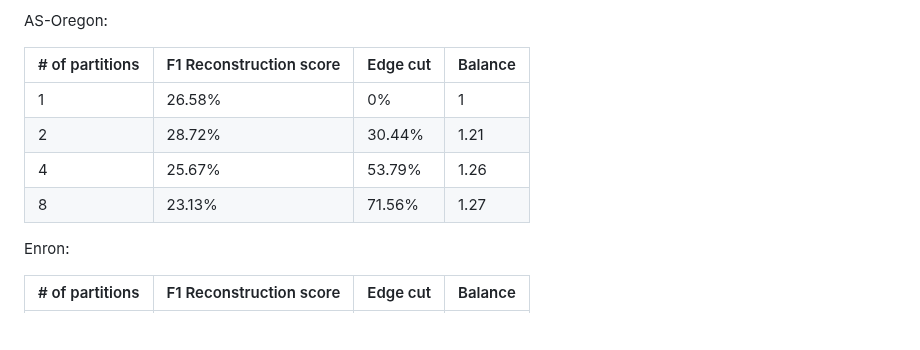
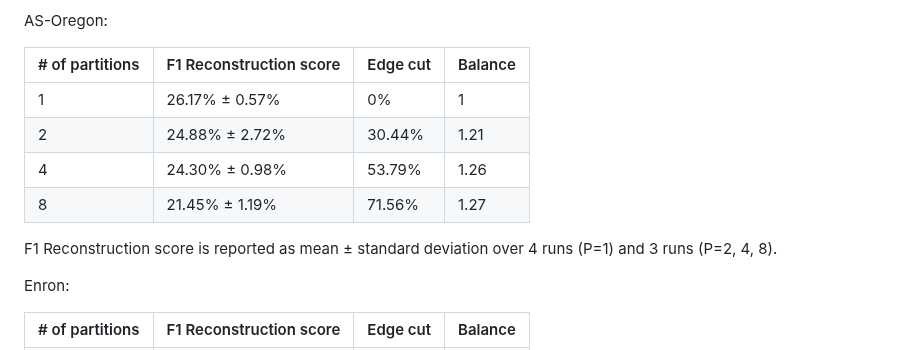
Before and after one commit to fantastic001/VertexVoyage, a Markdown page: README.md, the part around the change. Drawn GitHub-style; blank space fills up the shorter version.

Commit message:
Update F1 Reconstruction scores and standard deviations in README; refresh related plots

```diff
--- a/README.md
+++ b/README.md
@@ -405,10 +405,12 @@ AS-Oregon:
 
 | # of partitions | F1 Reconstruction score | Edge cut | Balance |
 |-----------------|-------------------------|----------|----------|
-| 1               | 26.58% | 0%   | 1 |
-| 2               | 28.72% | 30.44%   | 1.21|
-| 4               | 25.67% | 53.79%  | 1.26 |
-| 8               | 23.13% | 71.56%  | 1.27 |
+| 1               | 26.17% ± 0.57% | 0%   | 1 |
+| 2               | 24.88% ± 2.72% | 30.44%   | 1.21|
+| 4               | 24.30% ± 0.98% | 53.79%  | 1.26 |
+| 8               | 21.45% ± 1.19% | 71.56%  | 1.27 |
+
+F1 Reconstruction score is reported as mean ± standard deviation over 4 runs (P=1) and 3 runs (P=2, 4, 8).
 
 
 Enron:
```
Also changed, not shown: plots/as-oregon-balance.png, plots/as-oregon-edge-cuts.png, plots/as-oregon-f1.png, plots/as-oregon-repartitions.png.
